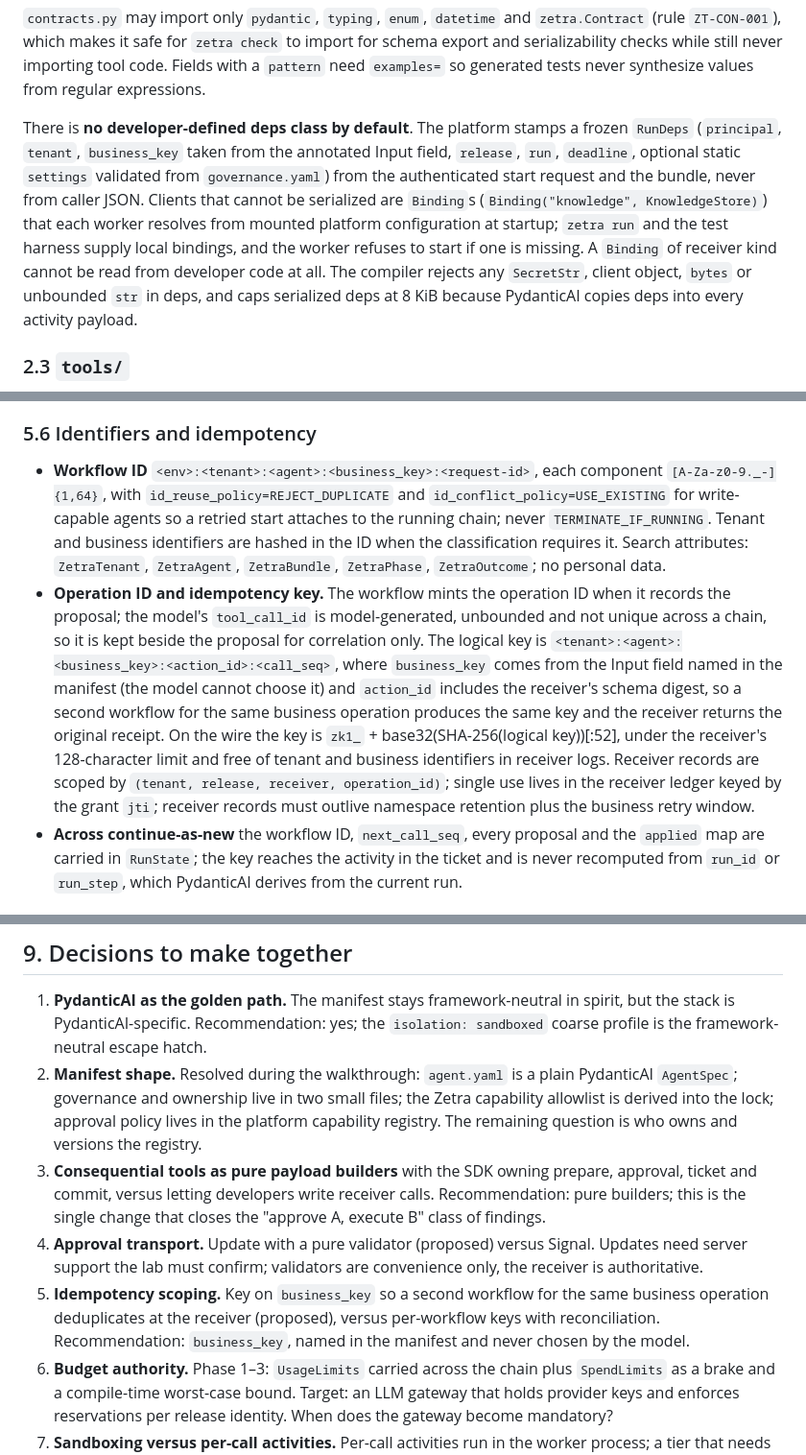
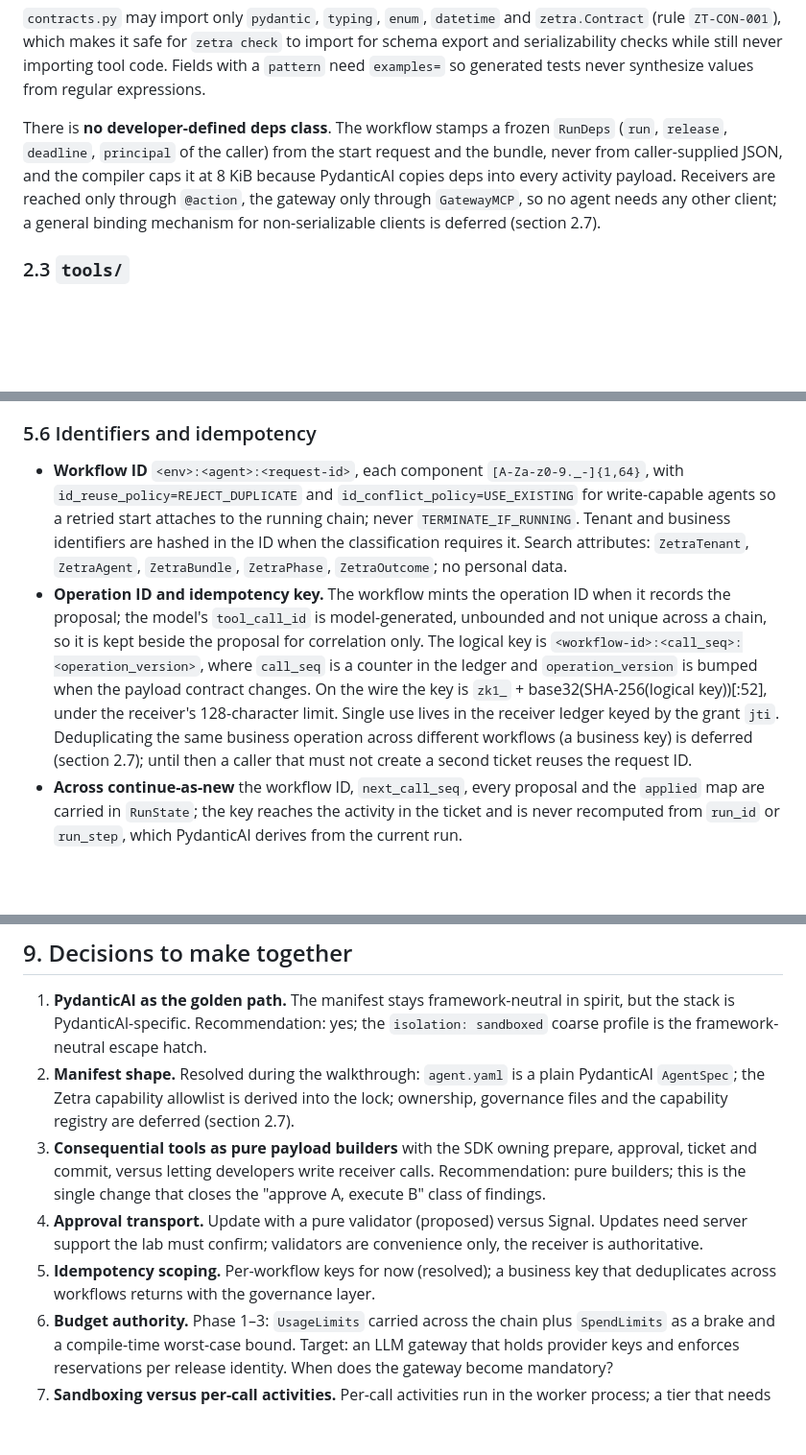
Before and after one commit to X-McKay/zetra, a Markdown page: docs/research/durable-agent-sdk-proposal.md, 3 parts joined by grey strips. Shown at 96% size. Drawn GitHub-style; blank space fills up the shorter version.

```diff
--- a/docs/research/durable-agent-sdk-proposal.md
+++ b/docs/research/durable-agent-sdk-proposal.md
@@ -117,7 +95,7 @@ Input, Output = Incident, TriageResult       # the two names the compiler binds
 
 `contracts.py` may import only `pydantic`, `typing`, `enum`, `datetime` and `zetra.Contract` (rule `ZT-CON-001`), which makes it safe for `zetra check` to import for schema export and serializability checks while still never importing tool code. Fields with a `pattern` need `examples=` so generated tests never synthesize values from regular expressions.
 
-There is **no developer-defined deps class by default**. The platform stamps a frozen `RunDeps` (`principal`, `tenant`, `business_key` taken from the annotated Input field, `release`, `run`, `deadline`, optional static `settings` validated from `governance.yaml`) from the authenticated start request and the bundle, never from caller JSON. Clients that cannot be serialized are `Binding`s (`Binding("knowledge", KnowledgeStore)`) that each worker resolves from mounted platform configuration at startup; `zetra run` and the test harness supply local bindings, and the worker refuses to start if one is missing. A `Binding` of receiver kind cannot be read from developer code at all. The compiler rejects any `SecretStr`, client object, `bytes` or unbounded `str` in deps, and caps serialized deps at 8 KiB because PydanticAI copies deps into every activity payload.
+There is **no developer-defined deps class**. The workflow stamps a frozen `RunDeps` (`run`, `release`, `deadline`, `principal` of the caller) from the start request and the bundle, never from caller-supplied JSON, and the compiler caps it at 8 KiB because PydanticAI copies deps into every activity payload. Receivers are reached only through `@action`, the gateway only through `GatewayMCP`, so no agent needs any other client; a general binding mechanism for non-serializable clients is deferred (section 2.7).
 
 ### 2.3 `tools/`
 
@@ -421,8 +407,8 @@ Non-retryable types: `Denied`, `ContractError`, `PolicyViolation`, `ApprovalInva
 
 ### 5.6 Identifiers and idempotency
 
-- **Workflow ID** `<env>:<tenant>:<agent>:<business_key>:<request-id>`, each component `[A-Za-z0-9._-]{1,64}`, with `id_reuse_policy=REJECT_DUPLICATE` and `id_conflict_policy=USE_EXISTING` for write-capable agents so a retried start attaches to the running chain; never `TERMINATE_IF_RUNNING`. Tenant and business identifiers are hashed in the ID when the classification requires it. Search attributes: `ZetraTenant`, `ZetraAgent`, `ZetraBundle`, `ZetraPhase`, `ZetraOutcome`; no personal data.
-- **Operation ID and idempotency key.** The workflow mints the operation ID when it records the proposal; the model's `tool_call_id` is model-generated, unbounded and not unique across a chain, so it is kept beside the proposal for correlation only. The logical key is `<tenant>:<agent>:<business_key>:<action_id>:<call_seq>`, where `business_key` comes from the Input field named in the manifest (the model cannot choose it) and `action_id` includes the receiver's schema digest, so a second workflow for the same business operation produces the same key and the receiver returns the original receipt. On the wire the key is `zk1_` + base32(SHA-256(logical key))[:52], under the receiver's 128-character limit and free of tenant and business identifiers in receiver logs. Receiver records are scoped by `(tenant, release, receiver, operation_id)`; single use lives in the receiver ledger keyed by the grant `jti`; receiver records must outlive namespace retention plus the business retry window.
+- **Workflow ID** `<env>:<agent>:<request-id>`, each component `[A-Za-z0-9._-]{1,64}`, with `id_reuse_policy=REJECT_DUPLICATE` and `id_conflict_policy=USE_EXISTING` for write-capable agents so a retried start attaches to the running chain; never `TERMINATE_IF_RUNNING`. Tenant and business identifiers are hashed in the ID when the classification requires it. Search attributes: `ZetraTenant`, `ZetraAgent`, `ZetraBundle`, `ZetraPhase`, `ZetraOutcome`; no personal data.
+- **Operation ID and idempotency key.** The workflow mints the operation ID when it records the proposal; the model's `tool_call_id` is model-generated, unbounded and not unique across a chain, so it is kept beside the proposal for correlation only. The logical key is `<workflow-id>:<call_seq>:<operation_version>`, where `call_seq` is a counter in the ledger and `operation_version` is bumped when the payload contract changes. On the wire the key is `zk1_` + base32(SHA-256(logical key))[:52], under the receiver's 128-character limit. Single use lives in the receiver ledger keyed by the grant `jti`. Deduplicating the same business operation across different workflows (a business key) is deferred (section 2.7); until then a caller that must not create a second ticket reuses the request ID.
 - **Across continue-as-new** the workflow ID, `next_call_seq`, every proposal and the `applied` map are carried in `RunState`; the key reaches the activity in the ticket and is never recomputed from `run_id` or `run_step`, which PydanticAI derives from the current run.
 
 ### 5.7 Continue-as-new and payloads
@@ -487,10 +473,10 @@ Phase 1 removes the repeated code; phase 2 is where enforcement starts to live o
 ## 9. Decisions to make together
 
 1. **PydanticAI as the golden path.** The manifest stays framework-neutral in spirit, but the stack is PydanticAI-specific. Recommendation: yes; the `isolation: sandboxed` coarse profile is the framework-neutral escape hatch.
-2. **Manifest shape.** Resolved during the walkthrough: `agent.yaml` is a plain PydanticAI `AgentSpec`; governance and ownership live in two small files; the Zetra capability allowlist is derived into the lock; approval policy lives in the platform capability registry. The remaining question is who owns and versions the registry.
+2. **Manifest shape.** Resolved during the walkthrough: `agent.yaml` is a plain PydanticAI `AgentSpec`; the Zetra capability allowlist is derived into the lock; ownership, governance files and the capability registry are deferred (section 2.7).
 3. **Consequential tools as pure payload builders** with the SDK owning prepare, approval, ticket and commit, versus letting developers write receiver calls. Recommendation: pure builders; this is the single change that closes the "approve A, execute B" class of findings.
 4. **Approval transport.** Update with a pure validator (proposed) versus Signal. Updates need server support the lab must confirm; validators are convenience only, the receiver is authoritative.
-5. **Idempotency scoping.** Key on `business_key` so a second workflow for the same business operation deduplicates at the receiver (proposed), versus per-workflow keys with reconciliation. Recommendation: `business_key`, named in the manifest and never chosen by the model.
+5. **Idempotency scoping.** Per-workflow keys for now (resolved); a business key that deduplicates across workflows returns with the governance layer.
 6. **Budget authority.** Phase 1–3: `UsageLimits` carried across the chain plus `SpendLimits` as a brake and a compile-time worst-case bound. Target: an LLM gateway that holds provider keys and enforces reservations per release identity. When does the gateway become mandatory?
 7. **Sandboxing versus per-call activities.** Per-call activities run in the worker process; a tier that needs OpenShell isolation uses the coarse profile and loses per-step durability, or the sandbox hosts a worker. Needs the phase 0 answer to section 10, item 3.
 8. **One release per worker deployment and namespace per tier (and per tenant-isolation domain).** This is the cost of making identity mean something; it multiplies deployments. Acceptable?
```
Also changed, not shown: other parts of docs/research/durable-agent-sdk-proposal.md (+31 -45 lines).
